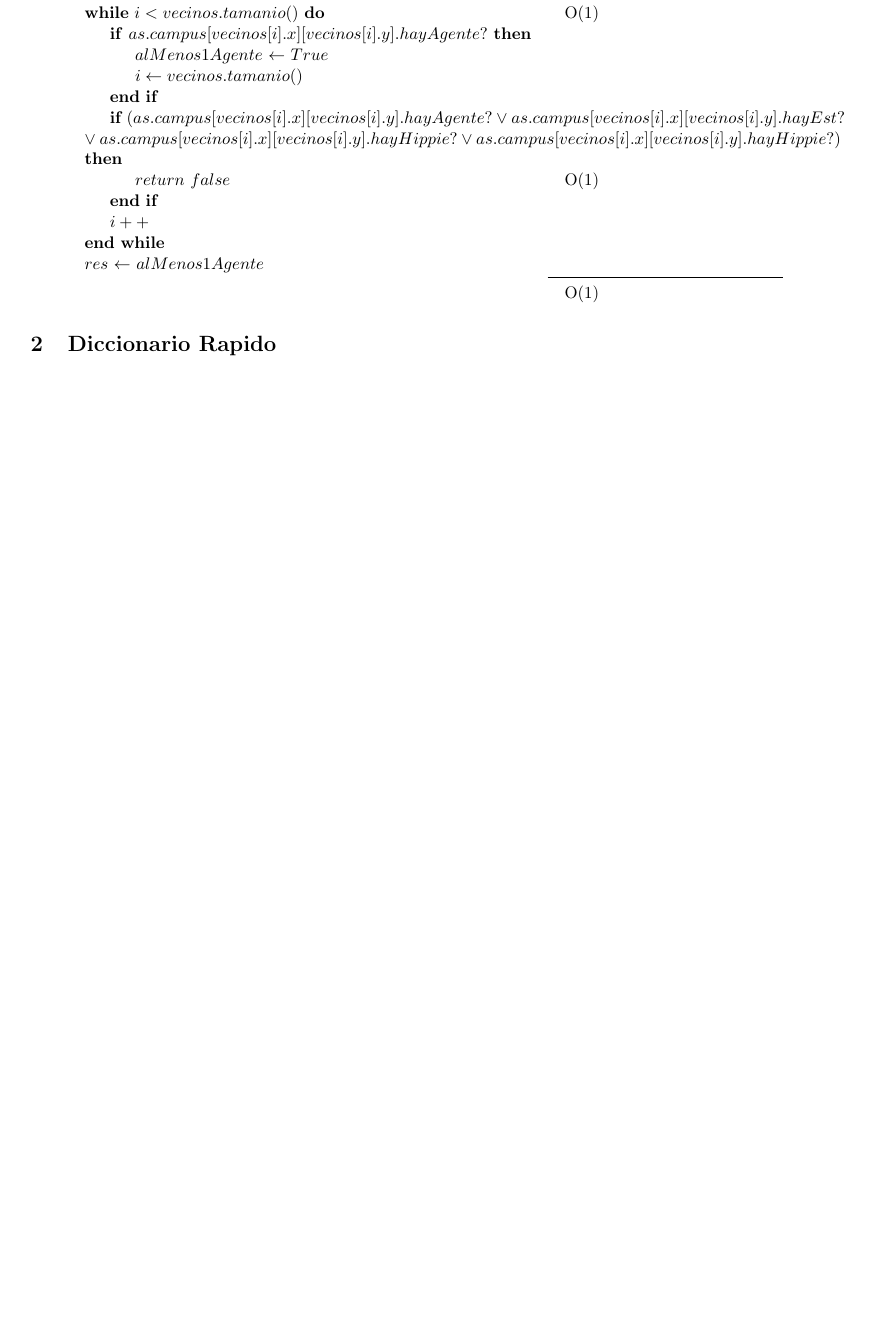
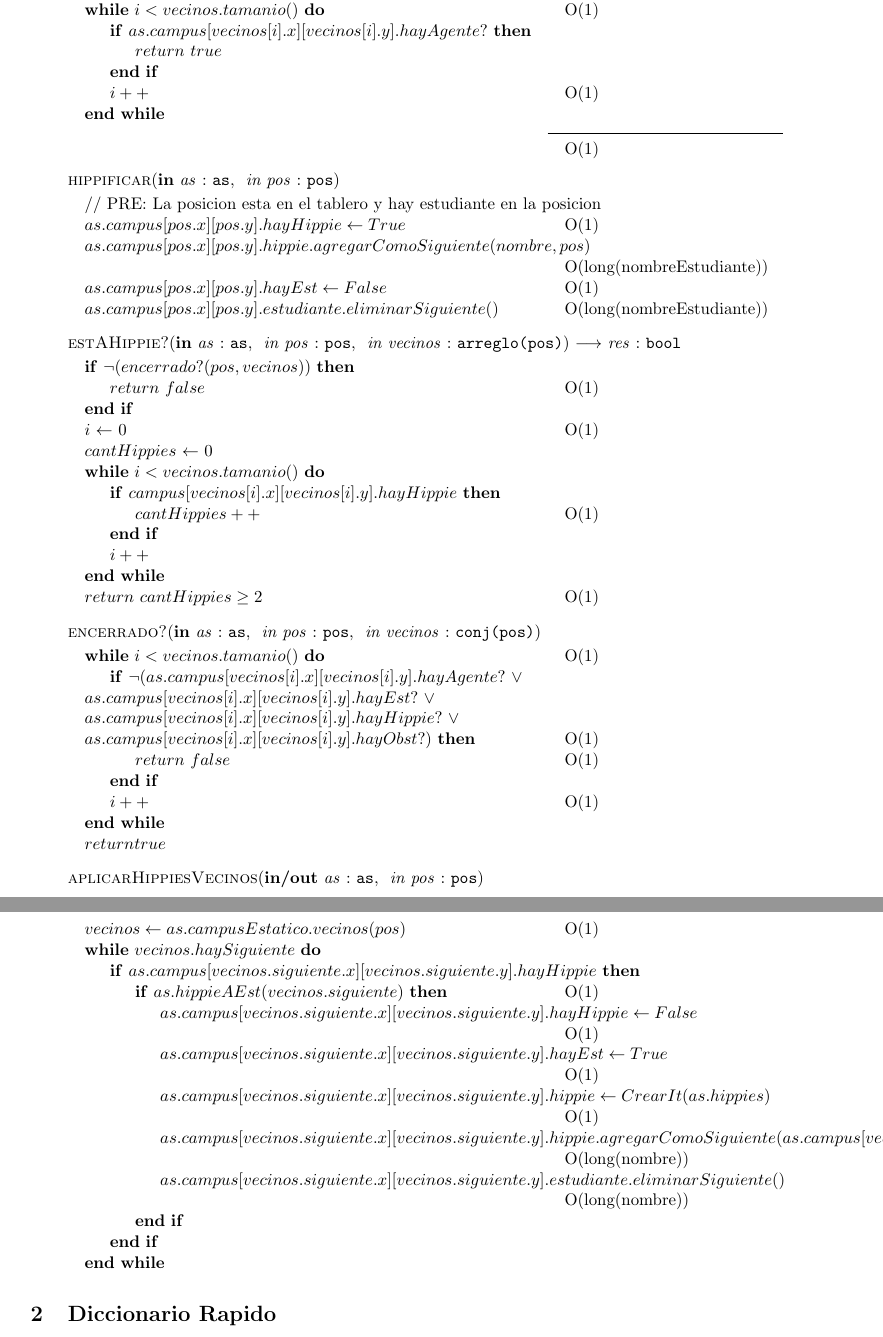
Before and after one commit to sonneil/tp2algo2, a LaTeX document (tp2.tex, which reads as.tex): part of page 9 of 22 before the commit and two parts of pages 10 and 11 of 23 after it, the two joined at a grey line, cut so that both start at the same text, the shorter picture padded with empty space. Compiled offline with pdfLaTeX.

Commit message:
AS Actualizado Representacion y algunos algos

```diff
--- a/as.tex
+++ b/as.tex
@@ -338,7 +334,7 @@ $(\forall p:paquete,paqueteEnTransito?(dc,p)) caminoRecorrido(dc,p)=$*$(caminoRe
 \subsection{Algoritmos operaciones auxiliares}
  \algoritmo{sancionarAgentesVecinos}{in/out as:as, in pos:pos}{}{
     % Sancionar VECINOS
-    \State $vecinos \larr as.campusEstatico.obtenerVecinos(pos)$ \complejidad{O(1)}
+    \State $vecinos \larr as.campusEstatico.vecinos(pos)$ \complejidad{O(1)}
     \State $//$ La cantidad de vecinos es como maximo 4
     \If {$as.atrapadoPorAgente?(pos, vecinos)$}
        \While {$i < vecinos.tamanio()$}  \complejidad{O(1)}
@@ -350,4 +346,4 @@ $(\forall p:paquete,paqueteEnTransito?(dc,p)) caminoRecorrido(dc,p)=$*$(caminoRe
     \EndIf
  }{O(1)}
 
- \algoritmo{atrapadoPorAgente?}{in pos:pos, in vecinos:arreglo(pos)}{res:bool}{
+\algoritmo{sancionarAgente}{in/out as:as, in/out agente:itDiccRapido}{}{
@@ -354,19 +371,65 @@ $(\forall p:paquete,paqueteEnTransito?(dc,p)) caminoRecorrido(dc,p)=$*$(caminoRe
+ \algoritmo{atrapadoPorAgente?}{in as:as, in pos:pos, in vecinos:arreglo(pos)}{res:bool}{
     \State $alMenos1Agente \larr False$ \complejidad{O(1)}
     \State $i \larr 0$
+    \If {$\neg(encerrado?(pos, as.campusEstatico.vecinos(pos)))$}
+      \State $return$ $false$
+    \EndIf
+    \State // Veo si hay algun agente alrededor
+     \While {$i<vecinos.tamanio()$} \complejidad{O(1)}
+       \If {$as.campus[vecinos[i].x][vecinos[i].y].hayAgente?$}
+          \State $return$ $true$
+        \EndIf
+        \State $i++$ \complejidad{O(1)}
+    \EndWhile
+ }{O(1)}
+
+\algoritmo{hippificar}{in as:as, in pos:pos}{}{
+    \State // PRE: La posicion esta en el tablero y hay estudiante en la posicion
+    \State $as.campus[pos.x][pos.y].hayHippie \larr True$ \complejidad{O(1)}
+    \State $as.campus[pos.x][pos.y].hippie.agregarComoSiguiente(nombre, pos)$ \complejidad{O(long(nombreEstudiante))}
+    \State $as.campus[pos.x][pos.y].hayEst \larr False$ \complejidad{O(1)}
+    \State $as.campus[pos.x][pos.y].estudiante.eliminarSiguiente()$ \complejidad{O(long(nombreEstudiante))}
+}{}
+
+ \algoritmo{estAHippie?}{in as:as, in pos:pos, in vecinos:arreglo(pos)}{res:bool}{
+    \If {$\neg(encerrado?(pos,vecinos))$}
+      \State $return$ $false$ \complejidad{O(1)}
+    \EndIf
+    \State $i$ $\larr$ $0$ \complejidad{O(1)}
+    \State $cantHippies$ $\larr$ $0$
+    \While {$i < vecinos.tamanio()$}
+      \If {$campus[vecinos[i].x][vecinos[i].y].hayHippie$}
+        \State $cantHippies++$ \complejidad{O(1)}
+      \EndIf
+      \State $i++$
+    \EndWhile
+    \State $return$ $cantHippies \ge 2$ \complejidad{O(1)}
+ }{}
+
+ \algoritmo{encerrado?}{in as:as, in pos:pos, in vecinos:conj(pos)}{}{
     \While {$i<vecinos.tamanio()$} \complejidad{O(1)}
-       \If {$as.campus[vecinos[i].x][vecinos[i].y].hayAgente?$}
-          \State $alMenos1Agente$ $\larr$ $True$
-          \State $i \larr vecinos.tamanio()$
-        \EndIf
-
-        \If {$(as.campus[vecinos[i].x][vecinos[i].y].hayAgente?$ $\lor$
-             $as.campus[vecinos[i].x][vecinos[i].y].hayEst?$ $\lor$
-             $as.campus[vecinos[i].x][vecinos[i].y].hayHippie?$ $\lor$
-             $as.campus[vecinos[i].x][vecinos[i].y].hayHippie?)$}
+       \If {$\neg(as.campus[vecinos[i].x][vecinos[i].y].hayAgente?$ $\lor$
+             \\$as.campus[vecinos[i].x][vecinos[i].y].hayEst?$ $\lor$
+             \\$as.campus[vecinos[i].x][vecinos[i].y].hayHippie?$ $\lor$
+             \\$as.campus[vecinos[i].x][vecinos[i].y].hayObst?)$} \complejidad{O(1)}
               \State $return$ $false$ \complejidad{O(1)}
         \EndIf
-        \State $i++$
+        \State $i++$ \complejidad{O(1)}
     \EndWhile
+    \State $return true$
+ }{}
 
-    \State $res$ $\larr$ $alMenos1Agente$
- }{O(1)}
+ \algoritmo{aplicarHippiesVecinos}{in/out as:as, in pos:pos}{}{
+    \State $vecinos \larr as.campusEstatico.vecinos(pos)$ \complejidad{O(1)}
+    \While {$vecinos.haySiguiente$}
+       \If {$as.campus[vecinos.siguiente.x][vecinos.siguiente.y].hayHippie$}
+          \If {$as.hippieAEst(vecinos.siguiente)$} \complejidad{O(1)}
+              \State $as.campus[vecinos.siguiente.x][vecinos.siguiente.y].hayHippie \larr False$ \complejidad{O(1)}
+              \State $as.campus[vecinos.siguiente.x][vecinos.siguiente.y].hayEst \larr True$ \complejidad{O(1)}
+              \State $as.campus[vecinos.siguiente.x][vecinos.siguiente.y].hippie \larr CrearIt(as.hippies)$ \complejidad{O(1)}
+              \State $as.campus[vecinos.siguiente.x][vecinos.siguiente.y].hippie.agregarComoSiguiente(as.campus[vecinos.siguiente.x][vecinos.siguiente.y].estudiante.nombre)$ \complejidad{O(long(nombre))}
+              \State $as.campus[vecinos.siguiente.x][vecinos.siguiente.y].estudiante.eliminarSiguiente()$ \complejidad{O(long(nombre))}
+          \EndIf
+        \EndIf
+    \EndWhile
+ }{}
```
Also changed, not shown: tp2.pdf, as.tex (43 more changed lines), 3 other files.
